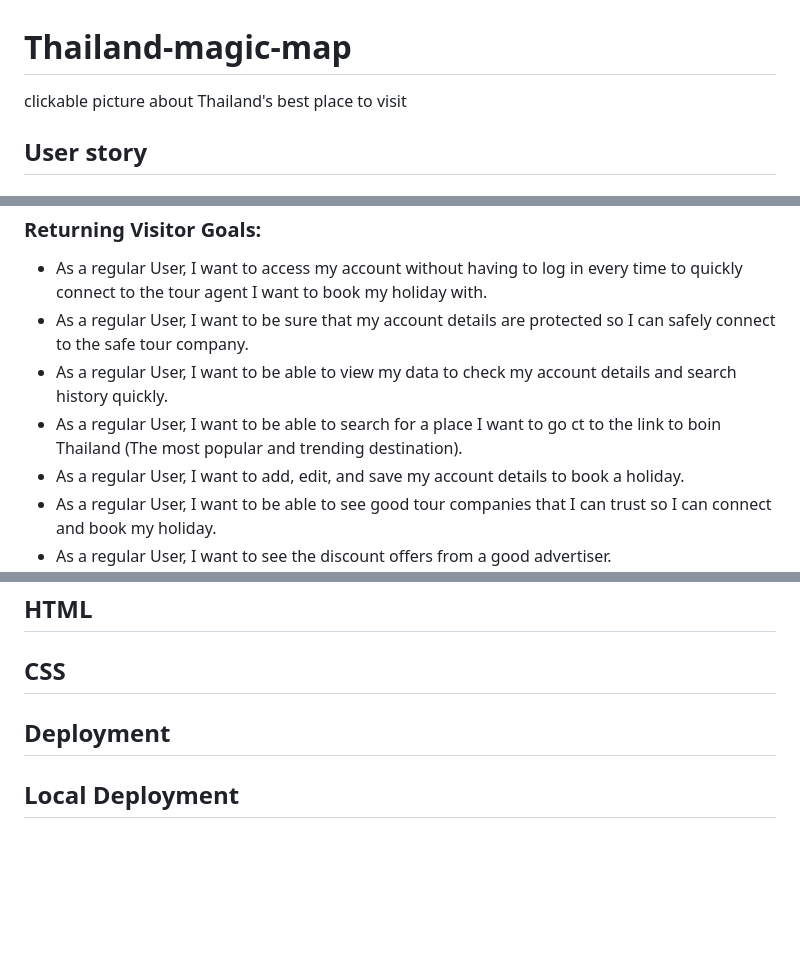
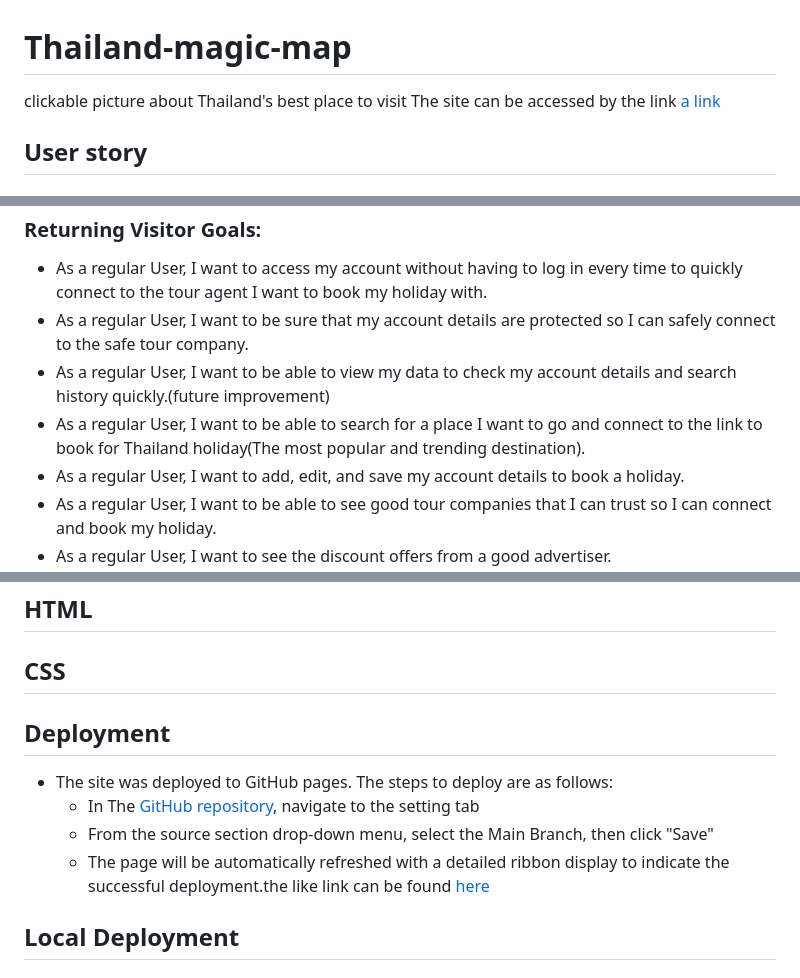
Before and after one commit to Kay13051976/Thailand-magic-map, a Markdown page: README.md, 3 parts joined by grey strips. Rendered like a GitHub page; blank space fills up the shorter version.

```diff
--- a/README.md
+++ b/README.md
@@ -1,5 +1,8 @@
 # Thailand-magic-map
 clickable picture about Thailand's best place to visit
+The site can be accessed by the link [a link](
+  https://kay13051976.github.io/Thailand-magic-map/
+)
 <!-- website picture in various device -->
 ## User story
 ### First Time Visitor Goals:
@@ -11,8 +14,8 @@ clickable picture about Thailand's best place to visit
  ### Returning Visitor Goals:
  - As a regular User, I want to access my account without having to log in every time to quickly connect to the tour agent I want to book my holiday with.
  - As a regular User, I want to be sure that my account details are protected so I can safely connect to the safe tour company.
- - As a regular User, I want to be able to view my data to check my account details and search history quickly.
- - As a regular User, I want to be able to search for a place I want to go ct to the link to boin Thailand (The most popular and trending destination).
+ - As a regular User, I want to be able to view my data to check my account details and search history quickly.(future improvement)
+ - As a regular User, I want to be able to search for a place I want to go and connect to the link to book for  Thailand holiday(The most popular and trending destination).
  - As a regular User, I want to add, edit, and save my account details to book a holiday.
  - As a regular User, I want to be able to see good tour companies that I can trust so I can connect and book my holiday.
  - As a regular User, I want to see the discount offers from a good advertiser.
@@ -124,6 +136,11 @@ clickable picture about Thailand's best place to visit
   ## HTML
   ## CSS
   ## Deployment
+   - The site was deployed to GitHub pages. The steps to deploy are as follows:
+     - In The [GitHub repository](https://github.com/Kay13051976/Thailand-magic-map), navigate to the setting tab
+     - From the source section drop-down menu, select the Main Branch, then click "Save"
+     - The page will be automatically refreshed with a detailed ribbon display to indicate the successful deployment.the like link can be found [here](https://kay13051976.github.io/Thailand-magic-map/)
+
   ## Local Deployment
   ### Future Improvement
   ### Credit
```
Also changed, not shown: other parts of README.md (+14 -5 lines).
